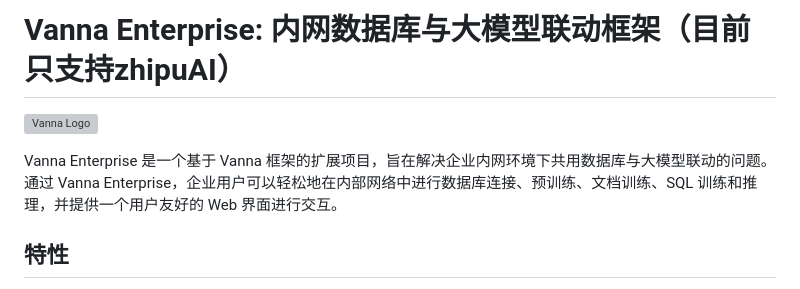
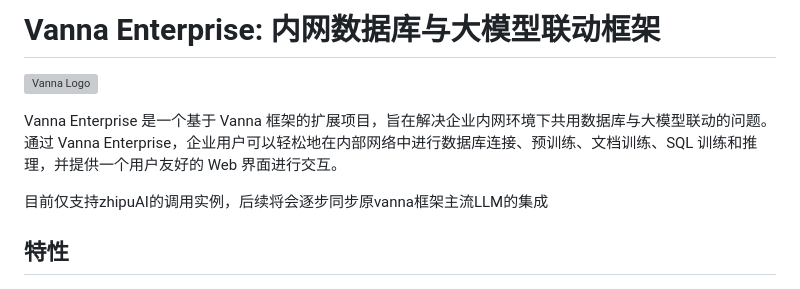
Before and after one commit to jiangchengchengark/Vanna-Enterprise, a Markdown page: README.md, the part around the change. GitHub-like rendering; grey boxes are pictures that could not be loaded.

```diff
--- a/README.md
+++ b/README.md
@@ -1,9 +1,11 @@
 
-# Vanna Enterprise: 内网数据库与大模型联动框架（目前只支持zhipuAI）
+# Vanna Enterprise: 内网数据库与大模型联动框架
 
 ![Vanna Logo](https://via.placeholder.com/150)
 
 Vanna Enterprise 是一个基于 Vanna 框架的扩展项目，旨在解决企业内网环境下共用数据库与大模型联动的问题。通过 Vanna Enterprise，企业用户可以轻松地在内部网络中进行数据库连接、预训练、文档训练、SQL 训练和推理，并提供一个用户友好的 Web 界面进行交互。
+
+目前仅支持zhipuAI的调用实例，后续将会逐步同步原vanna框架主流LLM的集成
 
 ## 特性
 
```
